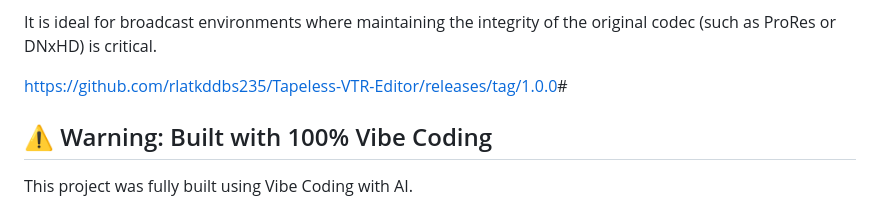
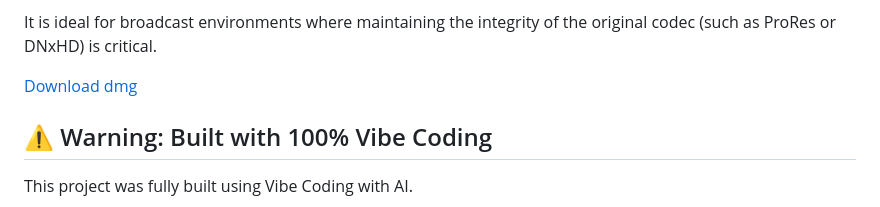
Before and after one commit to rlatkddbs235/Tapeless-VTR-Editor, a Markdown page: README.md, the part around the change. Drawn GitHub-style.

```diff
--- a/README.md
+++ b/README.md
@@ -18,7 +18,7 @@
 
 It is ideal for broadcast environments where maintaining the integrity of the original codec (such as ProRes or DNxHD) is critical.
 
-[https://github.com/rlatkddbs235/Tapeless-VTR-Editor/releases/tag/1.0.0](https://github.com/rlatkddbs235/Tapeless-VTR-Editor/releases/tag/1.0.0)#
+[Download dmg](https://github.com/rlatkddbs235/Tapeless-VTR-Editor/releases/tag/1.0.0)
 
 ## ⚠️ Warning: Built with 100% Vibe Coding
 This project was fully built using Vibe Coding with AI.
```
